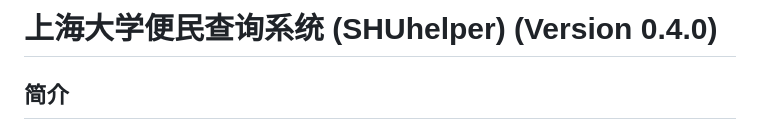
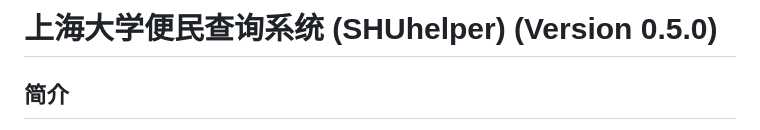
Before and after one commit to shuosc/SHUhelper, a Markdown page: README.md, the part around the change. Drawn GitHub-style.

```diff
--- a/README.md
+++ b/README.md
@@ -1,4 +1,4 @@
-# 上海大学便民查询系统 (SHUhelper) (Version 0.4.0)
+# 上海大学便民查询系统 (SHUhelper) (Version 0.5.0)
 
 ## 简介
 
```
Also changed, not shown: static/computerC.png, static/computerD.png, static/peex.jpg (added), 10 other files.
